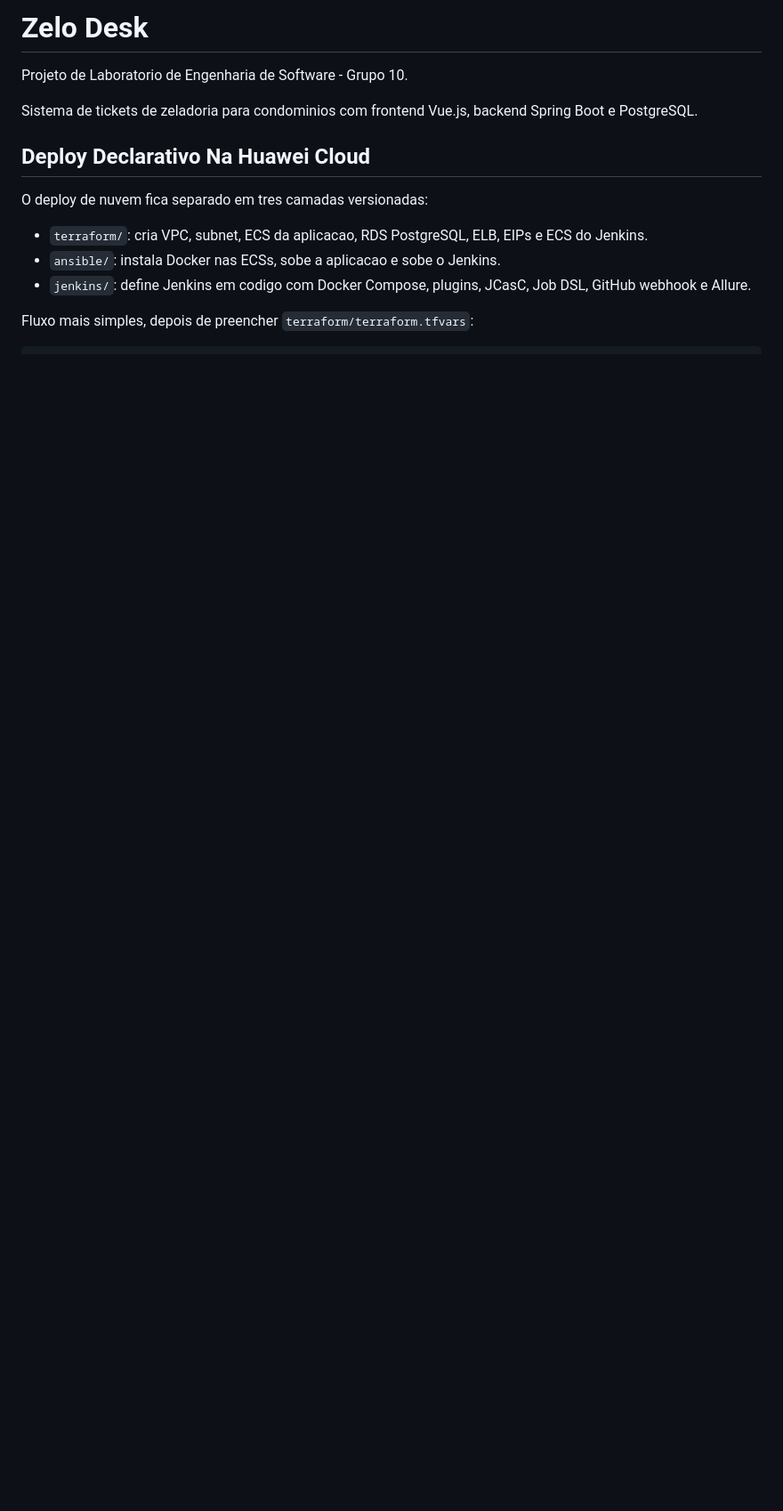
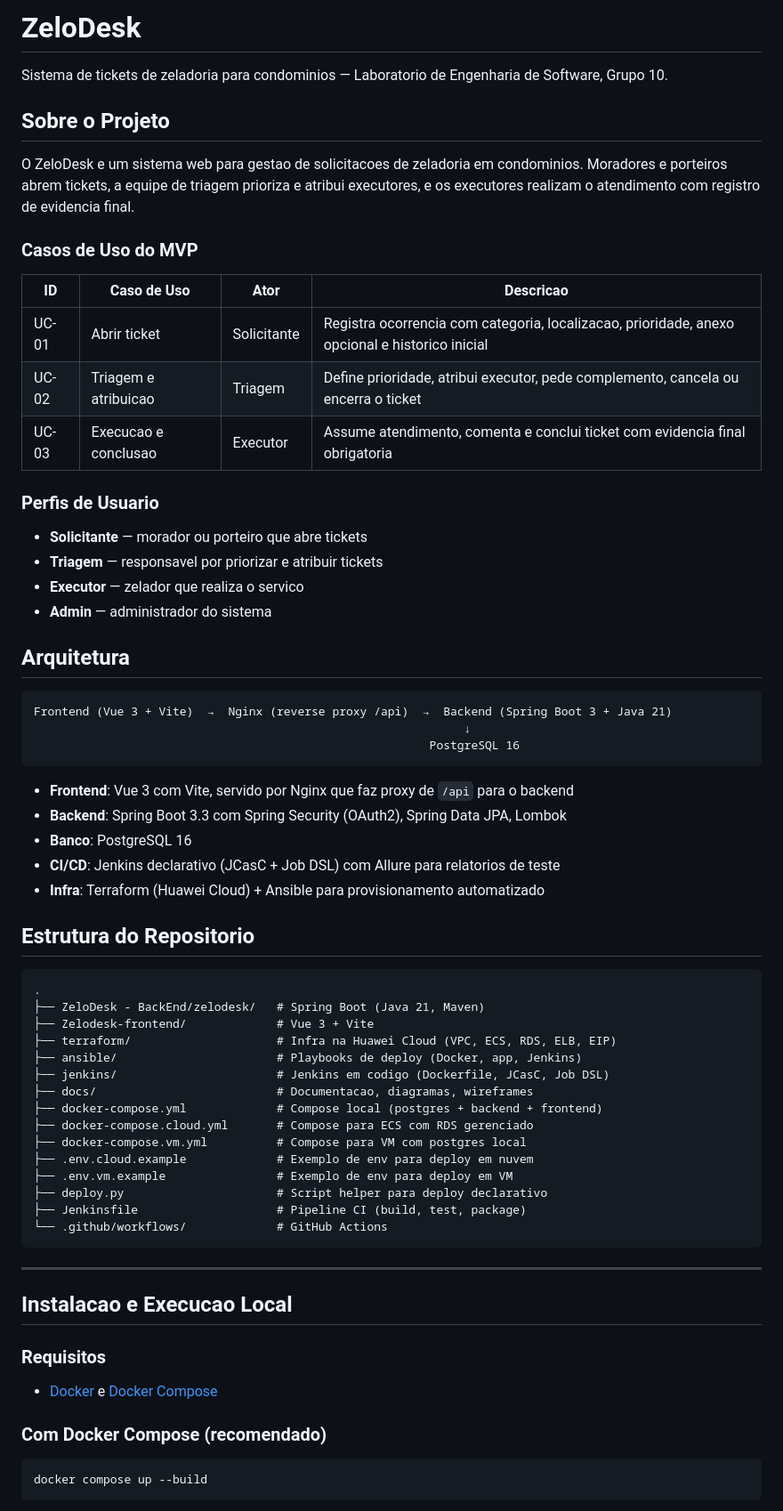
Before and after one commit to araujoviana/lab-eng-software-grupo10, a Markdown page: README.md, the part around one of its changes. Shown at 89% size. GitHub-like rendering; blank space fills up the shorter version.

Commit message:
ajusta readme pra tg4

````diff
--- a/README.md
+++ b/README.md
@@ -1,15 +1,71 @@
-# Zelo Desk
+# ZeloDesk
 
-Projeto de Laboratorio de Engenharia de Software - Grupo 10.
+Sistema de tickets de zeladoria para condominios — Laboratorio de Engenharia de Software, Grupo 10.
 
-Sistema de tickets de zeladoria para condominios com frontend Vue.js, backend Spring Boot e PostgreSQL.
+## Sobre o Projeto
 
-## Deploy Declarativo Na Huawei Cloud
+O ZeloDesk e um sistema web para gestao de solicitacoes de zeladoria em condominios. Moradores e porteiros abrem tickets, a equipe de triagem prioriza e atribui executores, e os executores realizam o atendimento com registro de evidencia final.
 
-O deploy de nuvem fica separado em tres camadas versionadas:
+### Casos de Uso do MVP
 
-- `terraform/`: cria VPC, subnet, ECS da aplicacao, RDS PostgreSQL, ELB, EIPs e ECS do Jenkins.
-- `ansible/`: instala Docker nas ECSs, sobe a aplicacao e sobe o Jenkins.
-- `jenkins/`: define Jenkins em codigo com Docker Compose, plugins, JCasC, Job DSL, GitHub webhook e Allure.
+| ID | Caso de Uso | Ator | Descricao |
+|---|---|---|---|
+| UC-01 | Abrir ticket | Solicitante | Registra ocorrencia com categoria, localizacao, prioridade, anexo opcional e historico inicial |
+| UC-02 | Triagem e atribuicao | Triagem | Define prioridade, atribui executor, pede complemento, cancela ou encerra o ticket |
+| UC-03 | Execucao e conclusao | Executor | Assume atendimento, comenta e conclui ticket com evidencia final obrigatoria |
 
-Fluxo mais simples, depois de preencher `terraform/terraform.tfvars`:
+### Perfis de Usuario
+
+- **Solicitante** — morador ou porteiro que abre tickets
+- **Triagem** — responsavel por priorizar e atribuir tickets
+- **Executor** — zelador que realiza o servico
+- **Admin** — administrador do sistema
+
+## Arquitetura
+
+```
+Frontend (Vue 3 + Vite)  →  Nginx (reverse proxy /api)  →  Backend (Spring Boot 3 + Java 21)
+                                                              ↓
+                                                         PostgreSQL 16
+```
+
+- **Frontend**: Vue 3 com Vite, servido por Nginx que faz proxy de `/api` para o backend
+- **Backend**: Spring Boot 3.3 com Spring Security (OAuth2), Spring Data JPA, Lombok
+- **Banco**: PostgreSQL 16
+- **CI/CD**: Jenkins declarativo (JCasC + Job DSL) com Allure para relatorios de teste
+- **Infra**: Terraform (Huawei Cloud) + Ansible para provisionamento automatizado
+
+## Estrutura do Repositorio
+
+```
+.
+├── ZeloDesk - BackEnd/zelodesk/   # Spring Boot (Java 21, Maven)
+├── Zelodesk-frontend/             # Vue 3 + Vite
+├── terraform/                     # Infra na Huawei Cloud (VPC, ECS, RDS, ELB, EIP)
+├── ansible/                       # Playbooks de deploy (Docker, app, Jenkins)
+├── jenkins/                       # Jenkins em codigo (Dockerfile, JCasC, Job DSL)
+├── docs/                          # Documentacao, diagramas, wireframes
+├── docker-compose.yml             # Compose local (postgres + backend + frontend)
+├── docker-compose.cloud.yml       # Compose para ECS com RDS gerenciado
+├── docker-compose.vm.yml          # Compose para VM com postgres local
+├── .env.cloud.example             # Exemplo de env para deploy em nuvem
+├── .env.vm.example                # Exemplo de env para deploy em VM
+├── deploy.py                      # Script helper para deploy declarativo
+├── Jenkinsfile                    # Pipeline CI (build, test, package)
+└── .github/workflows/             # GitHub Actions
+```
+
+---
+
+## Instalacao e Execucao Local
+
+### Requisitos
+
+- [Docker](https://docs.docker.com/get-docker/) e [Docker Compose](https://docs.docker.com/compose/install/)
+
+### Com Docker Compose (recomendado)
+
+```bash
+docker compose up --build
+```
+
````
Also changed, not shown: other parts of README.md (+168 -81 lines).
